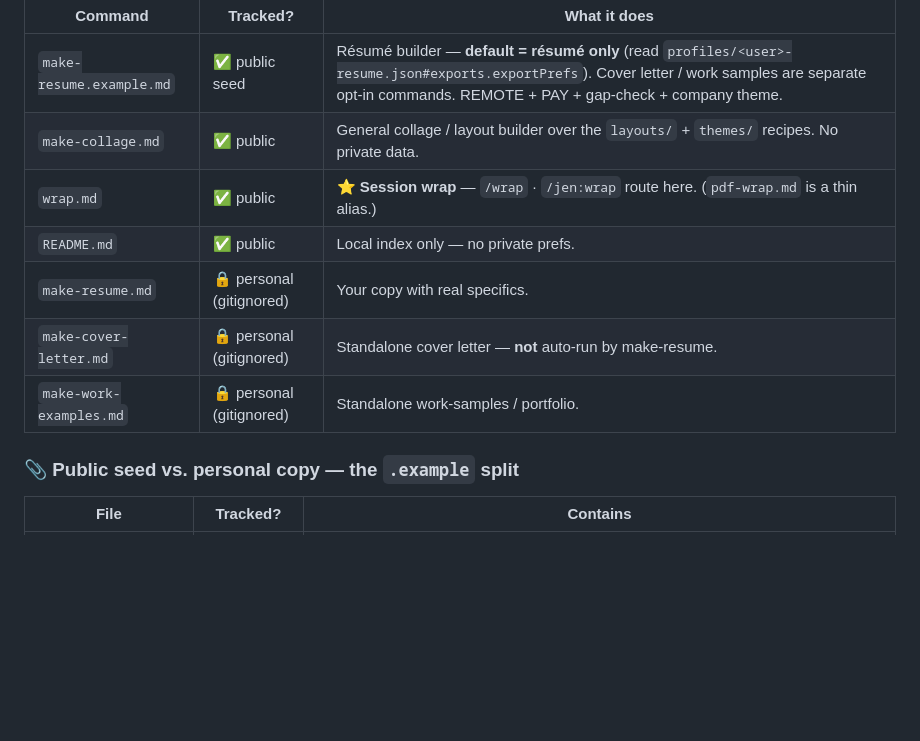
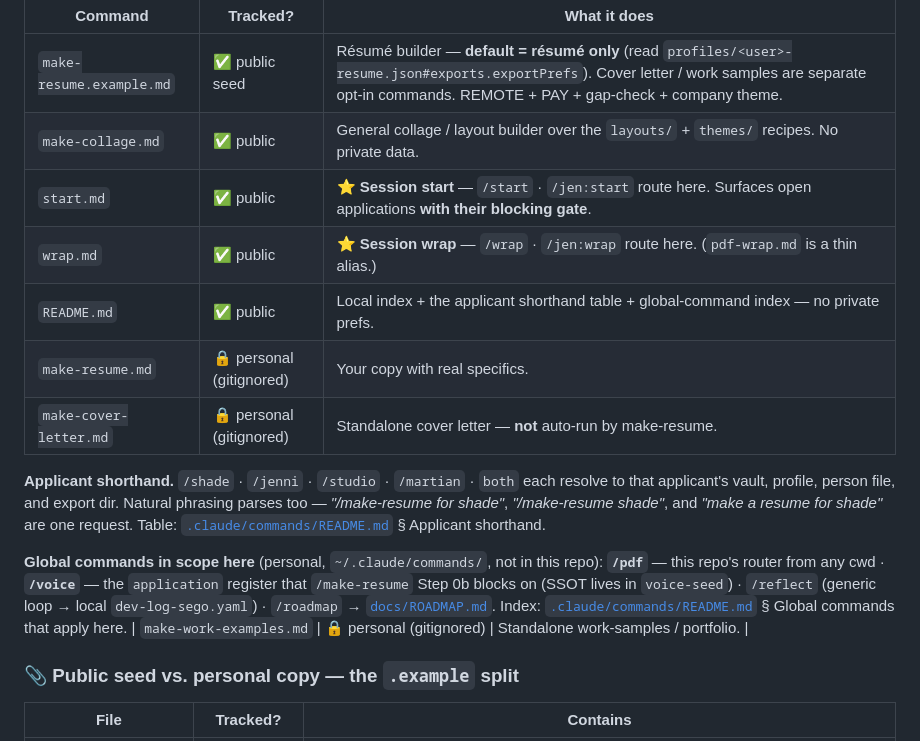
Before and after one commit to jenninexus/pdf-designer, a Markdown page: AGENTS.md, the part around the change. GitHub-like rendering; blank space fills up the shorter version.

Commit message:
docs(commands): index the global commands that apply to this repo
Six personal commands (/pdf, /voice, /start, /wrap, /reflect, /roadmap) were
only findable by memory from inside pdf-designer. Indexed in the commands
README and AGENTS.md with what each resolves to and why it matters here.

Names the voice<->resume pairing explicitly: /make-resume Step 0b BLOCKS on
the two voice layers, so the index says which command edits which file
(/voice character -> users/<id>.json#characterVoice; /voice application ->
<id>/resume-source.json#voice) and repeats the two traps that produce wrong
documents — Shade's lead identity changes by track, and marketing registers
are inspire-only for applications.

Also records that /reflect uses the generic loop here (pdf-designer is
neither a website nor a Syna fork) and logs to this repo's own dev-log-sego.

Co-Authored-By: Claude Opus 5 (1M context) <noreply@anthropic.com>

```diff
--- a/AGENTS.md
+++ b/AGENTS.md
@@ -115,10 +115,22 @@ agent doesn't auto-load them: *"read `.claude/commands/make-resume.md` and follo
 |---|---|---|
 | `make-resume.example.md` | ✅ public seed | Résumé builder — **default = résumé only** (read `profiles/<user>-resume.json#exports.exportPrefs`). Cover letter / work samples are separate opt-in commands. REMOTE + PAY + gap-check + company theme. |
 | `make-collage.md` | ✅ public | General collage / layout builder over the `layouts/` + `themes/` recipes. No private data. |
+| `start.md` | ✅ public | ⭐ **Session start** — `/start` · `/jen:start` route here. Surfaces open applications **with their blocking gate**. |
 | `wrap.md` | ✅ public | ⭐ **Session wrap** — `/wrap` · `/jen:wrap` route here. (`pdf-wrap.md` is a thin alias.) |
-| `README.md` | ✅ public | Local index only — no private prefs. |
+| `README.md` | ✅ public | Local index + the applicant shorthand table + global-command index — no private prefs. |
 | `make-resume.md` | 🔒 personal (gitignored) | Your copy with real specifics. |
 | `make-cover-letter.md` | 🔒 personal (gitignored) | Standalone cover letter — **not** auto-run by make-resume. |
+
+**Applicant shorthand.** `/shade` · `/jenni` · `/studio` · `/martian` · `both` each resolve to that
+applicant's vault, profile, person file, and export dir. Natural phrasing parses too — *"/make-resume
+for shade"*, *"/make-resume shade"*, and *"make a resume for shade"* are one request. Table:
+[`.claude/commands/README.md`](.claude/commands/README.md) § Applicant shorthand.
+
+**Global commands in scope here** (personal, `~/.claude/commands/`, not in this repo): **`/pdf`** —
+this repo's router from any cwd · **`/voice`** — the `application` register that `/make-resume`
+Step 0b blocks on (SSOT lives in `voice-seed`) · `/reflect` (generic loop → local `dev-log-sego.yaml`)
+· `/roadmap` → [`docs/ROADMAP.md`](docs/ROADMAP.md). Index:
+[`.claude/commands/README.md`](.claude/commands/README.md) § Global commands that apply here.
 | `make-work-examples.md` | 🔒 personal (gitignored) | Standalone work-samples / portfolio. |
 
 ### 📎 Public seed vs. personal copy — the `.example` split
```
